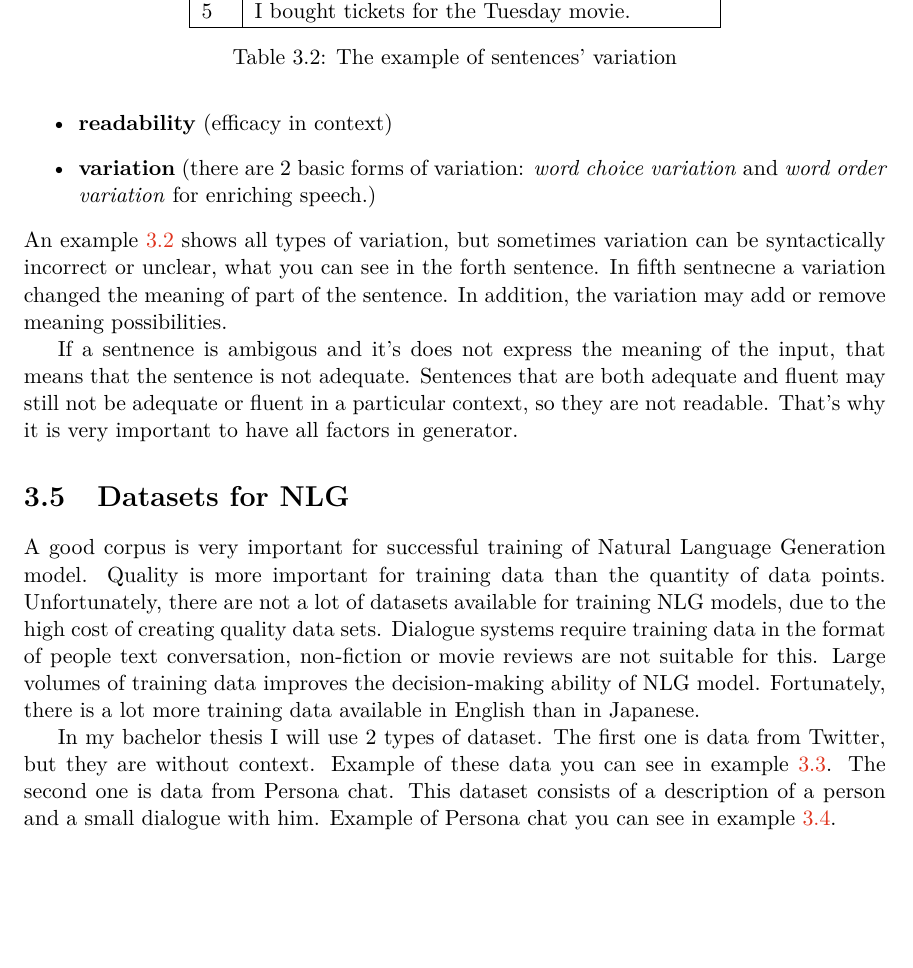
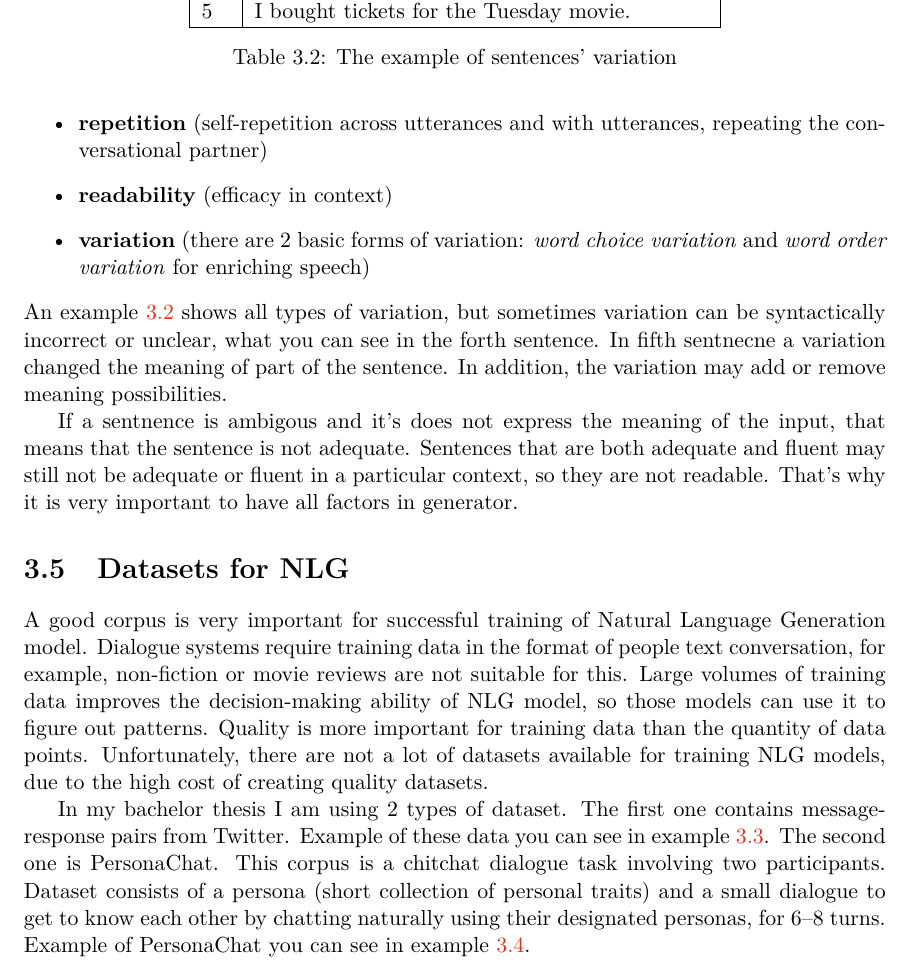
Before and after one commit to ksenia1997/Stylized_NLG_bc, a LaTeX thesis (projekt.tex, which reads chapters.tex): part of page 13 of 17, cut so that both start at the same text, the shorter picture padded with empty space. Compiled offline with pdfLaTeX.

Commit message:
small update

```diff
--- a/chapters.tex
+++ b/chapters.tex
@@ -198,6 +198,7 @@ The NLG component converts an abstract dialogue action into natural language sur
   \item \textbf{fluency} (syntactic correctness)
+  \item \textbf{repetition} (self-repetition across utterances and with utterances, repeating the conversational partner)
   \item \textbf{readability} (efficacy in context)
-  \item \textbf{variation} (there are 2 basic forms of variation: \textit{word choice variation} and \textit{word order variation} for enriching speech.)
+  \item \textbf{variation} (there are 2 basic forms of variation: \textit{word choice variation} and \textit{word order variation} for enriching speech)
 \end{itemize}
 An example \ref{tab:var_example} shows all types of variation, but sometimes variation can be syntactically incorrect or unclear, what you can see in the forth sentence. In fifth sentnecne a variation changed the meaning of part of the sentence. In addition, the variation may add or remove meaning possibilities.
 
@@ -225,9 +226,9 @@ If a sentnence is ambigous and it's does not express the meaning of the input, t
 \end{table}
 
 \section{Datasets for NLG}
-A good corpus is very important for successful training of Natural Language Generation model. Quality is more important for training data than the quantity of data points. Unfortunately, there are not a lot of datasets available for training NLG models, due to the high cost of creating quality data sets. Dialogue systems require training data in the format of people text conversation, non-fiction or movie reviews are not suitable for this. Large volumes of training data improves the decision-making ability of NLG model. Fortunately, there is a lot more training data available in English than in Japanese.
+A good corpus is very important for successful training of Natural Language Generation model. Dialogue systems require training data in the format of people text conversation, for example, non-fiction or movie reviews are not suitable for this. Large volumes of training data improves the decision-making ability of NLG model, so those models can use it to figure out patterns. Quality is more important for training data than the quantity of data points. Unfortunately, there are not a lot of datasets available for training NLG models, due to the high cost of creating quality datasets.
 
-In my bachelor thesis I will use 2 types of dataset. The first one is data from Twitter, but they are without context. Example of these data you can see in example \ref{tab:twitter_chat}. The second one is data from Persona chat. This dataset consists of a description of a person and a small dialogue with him. Example of Persona chat you can see in example \ref{tab:persona_chat}.
+In my bachelor thesis I am using 2 types of dataset. The first one contains message-response pairs from Twitter. Example of these data you can see in example \ref{tab:twitter_chat}. The second one is PersonaChat. This corpus is a chitchat dialogue task involving two participants. Dataset consists of a persona (short collection of personal traits) and a small dialogue to get to know each other by chatting naturally using their designated personas, for 6–8 turns. Example of PersonaChat you can see in example \ref{tab:persona_chat}.
 
 
 \begin{table}[t]
```
Also changed, not shown: projekt.pdf, chapters.tex (6 more changed lines).
